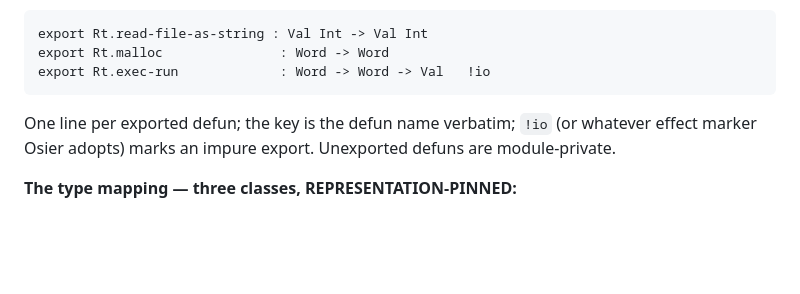
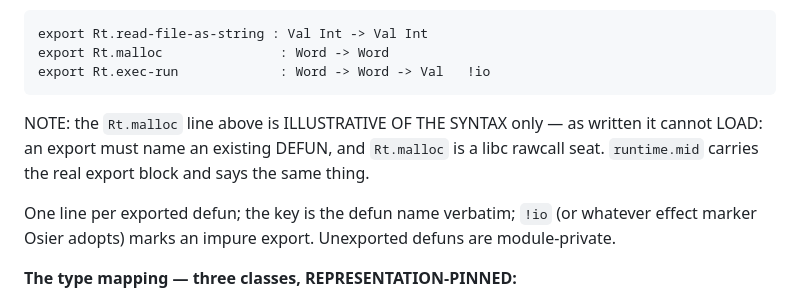
Before and after one commit to jmars/osier, a Markdown page: plan.md, the part around the change. Drawn GitHub-style; blank space fills up the shorter version.

Commit message:
plan: the 2.5 export-block example's Rt.malloc line is syntax-illustrative only (it cannot load — an export must name a defun; malloc is a rawcall seat)

````diff
--- a/plan.md
+++ b/plan.md
@@ -367,6 +367,10 @@ export Rt.read-file-as-string : Val Int -> Val Int
 export Rt.malloc               : Word -> Word
 export Rt.exec-run             : Word -> Word -> Val   !io
 ```
+
+NOTE: the `Rt.malloc` line above is ILLUSTRATIVE OF THE SYNTAX only — as written it cannot LOAD:
+an export must name an existing DEFUN, and `Rt.malloc` is a libc rawcall seat. `runtime.mid` carries
+the real export block and says the same thing.
 
 One line per exported defun; the key is the defun name verbatim; `!io` (or whatever effect marker
 Osier adopts) marks an impure export. Unexported defuns are module-private.
````
